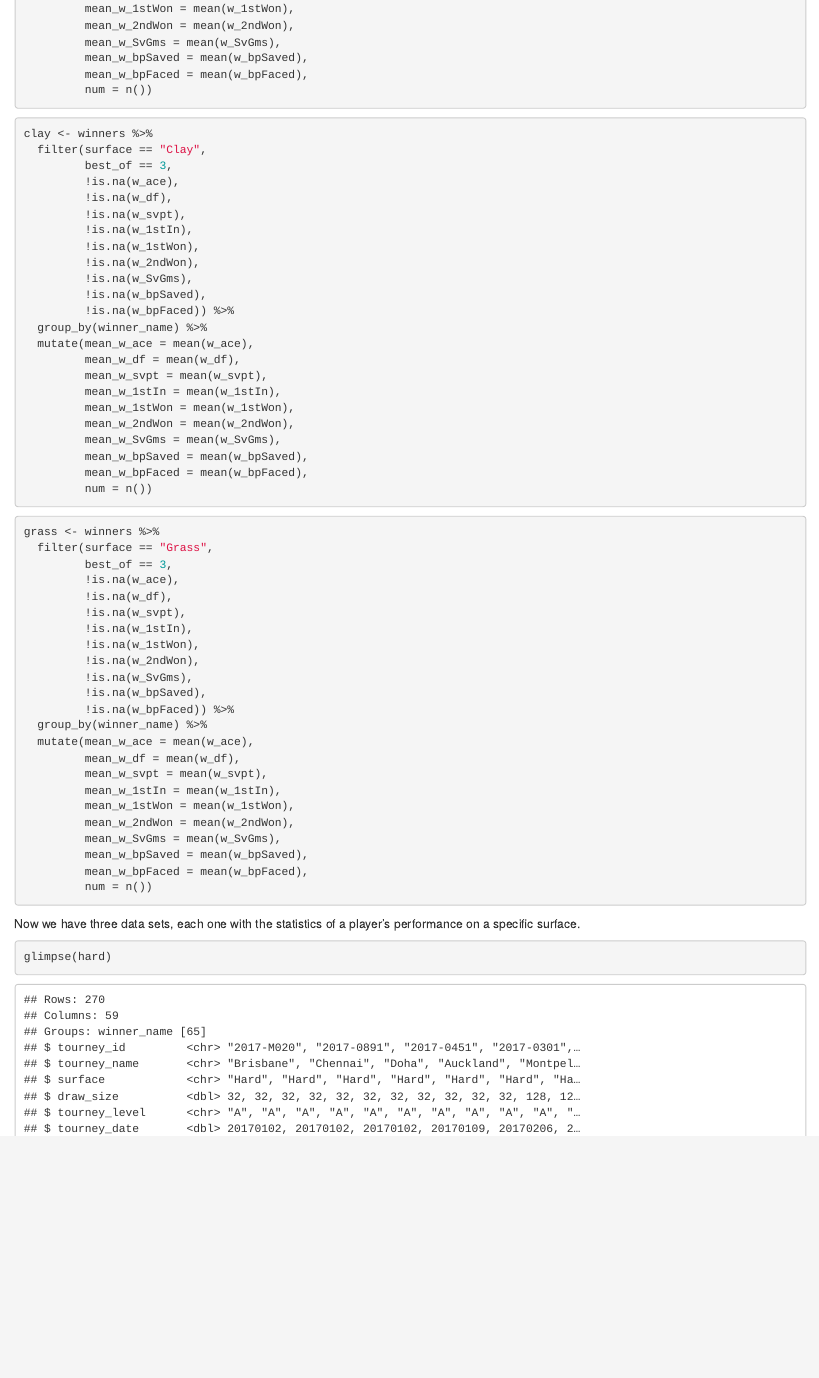
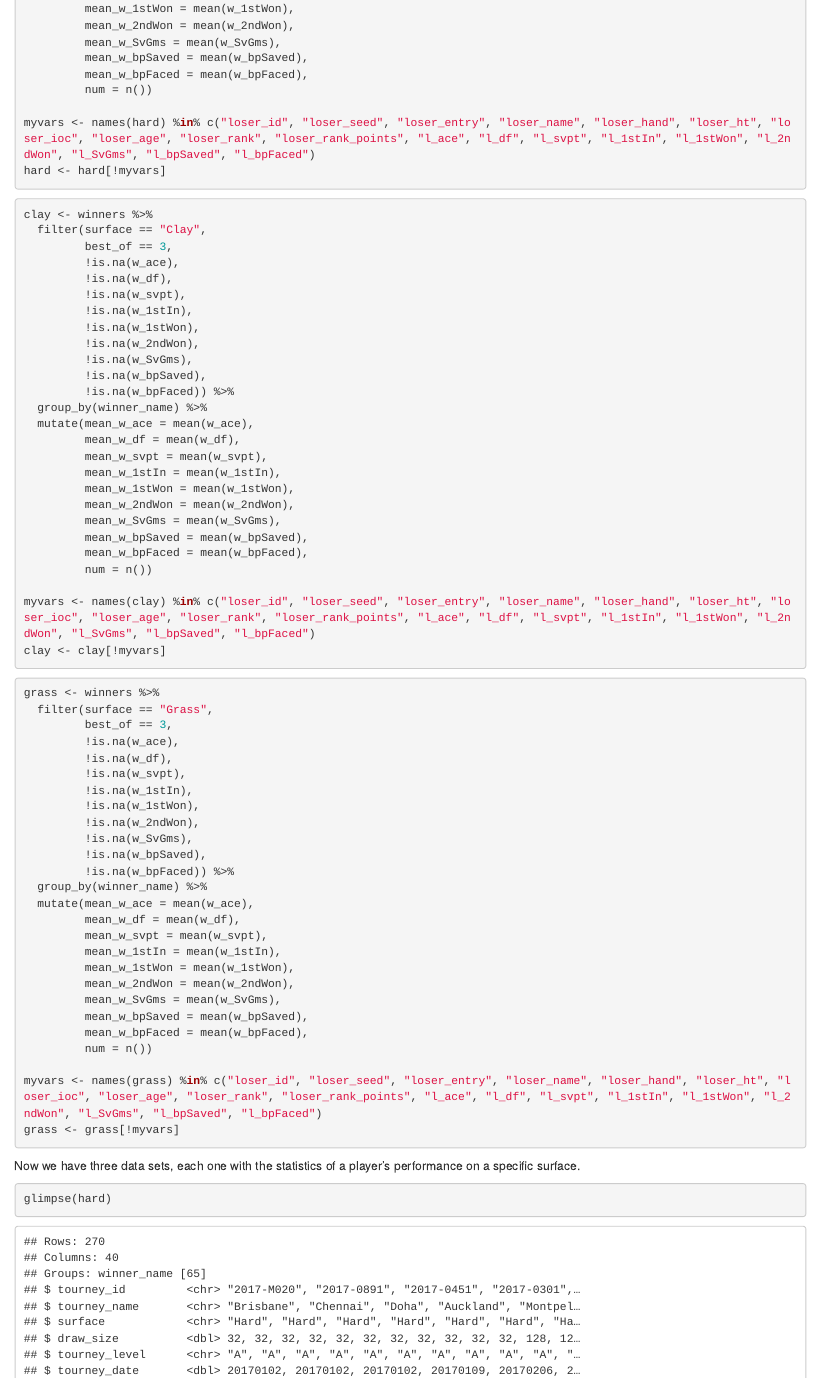
Before and after one commit to stevenherrera24/STA-210-FinalProject, an R Markdown document (proposal/Proposal.Rmd): the page in a window 1100 px wide, from 1860 px down. Rendered offline with R 4.5, knitr and Pandoc, with nearby package versions.

Commit message:
Removed variables that we will not use

````diff
--- a/proposal/Proposal.Rmd
+++ b/proposal/Proposal.Rmd
@@ -113,6 +113,9 @@ hard <- winners %>%
          mean_w_bpSaved = mean(w_bpSaved),
          mean_w_bpFaced = mean(w_bpFaced),
          num = n())
+
+myvars <- names(hard) %in% c("loser_id", "loser_seed", "loser_entry", "loser_name", "loser_hand", "loser_ht", "loser_ioc", "loser_age", "loser_rank", "loser_rank_points", "l_ace", "l_df", "l_svpt", "l_1stIn", "l_1stWon", "l_2ndWon", "l_SvGms", "l_bpSaved", "l_bpFaced")
+hard <- hard[!myvars]
 ```
 
 
@@ -140,6 +143,9 @@ clay <- winners %>%
          mean_w_bpSaved = mean(w_bpSaved),
          mean_w_bpFaced = mean(w_bpFaced),
          num = n())
+
+myvars <- names(clay) %in% c("loser_id", "loser_seed", "loser_entry", "loser_name", "loser_hand", "loser_ht", "loser_ioc", "loser_age", "loser_rank", "loser_rank_points", "l_ace", "l_df", "l_svpt", "l_1stIn", "l_1stWon", "l_2ndWon", "l_SvGms", "l_bpSaved", "l_bpFaced")
+clay <- clay[!myvars]
 ```
 
 ```{r}
@@ -166,6 +172,9 @@ grass <- winners %>%
          mean_w_bpSaved = mean(w_bpSaved),
          mean_w_bpFaced = mean(w_bpFaced),
          num = n())
+
+myvars <- names(grass) %in% c("loser_id", "loser_seed", "loser_entry", "loser_name", "loser_hand", "loser_ht", "loser_ioc", "loser_age", "loser_rank", "loser_rank_points", "l_ace", "l_df", "l_svpt", "l_1stIn", "l_1stWon", "l_2ndWon", "l_SvGms", "l_bpSaved", "l_bpFaced")
+grass <- grass[!myvars]
 ```
 
 Now we have three data sets, each one with the statistics of a player's performance on a specific surface.
````
Also changed, not shown: proposal/Proposal.html, proposal/Proposal.Rmd (4 more changed lines).
